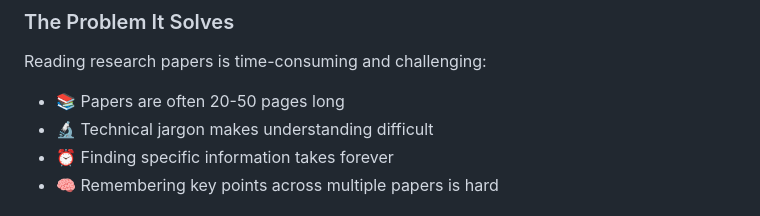
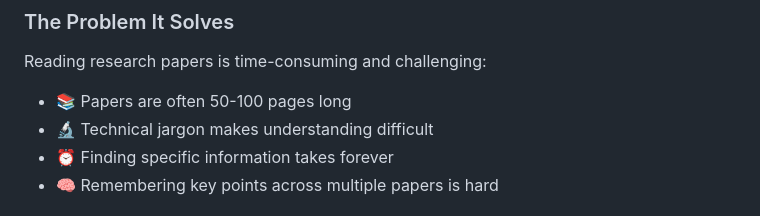
Before and after one commit to moiz-mansoori/AI-RESEARCH-PAPER-ANALYZER, a Markdown page: readme.md, the part around the change. Drawn GitHub-style.

```diff
--- a/readme.md
+++ b/readme.md
@@ -22,7 +22,7 @@ AI Research Paper Analyzer is an intelligent web application that helps research
 ### The Problem It Solves
 
 Reading research papers is time-consuming and challenging:
-- 📚 Papers are often 20-50 pages long
+- 📚 Papers are often 50-100 pages long
 - 🔬 Technical jargon makes understanding difficult
 - ⏰ Finding specific information takes forever
 - 🧠 Remembering key points across multiple papers is hard
```
